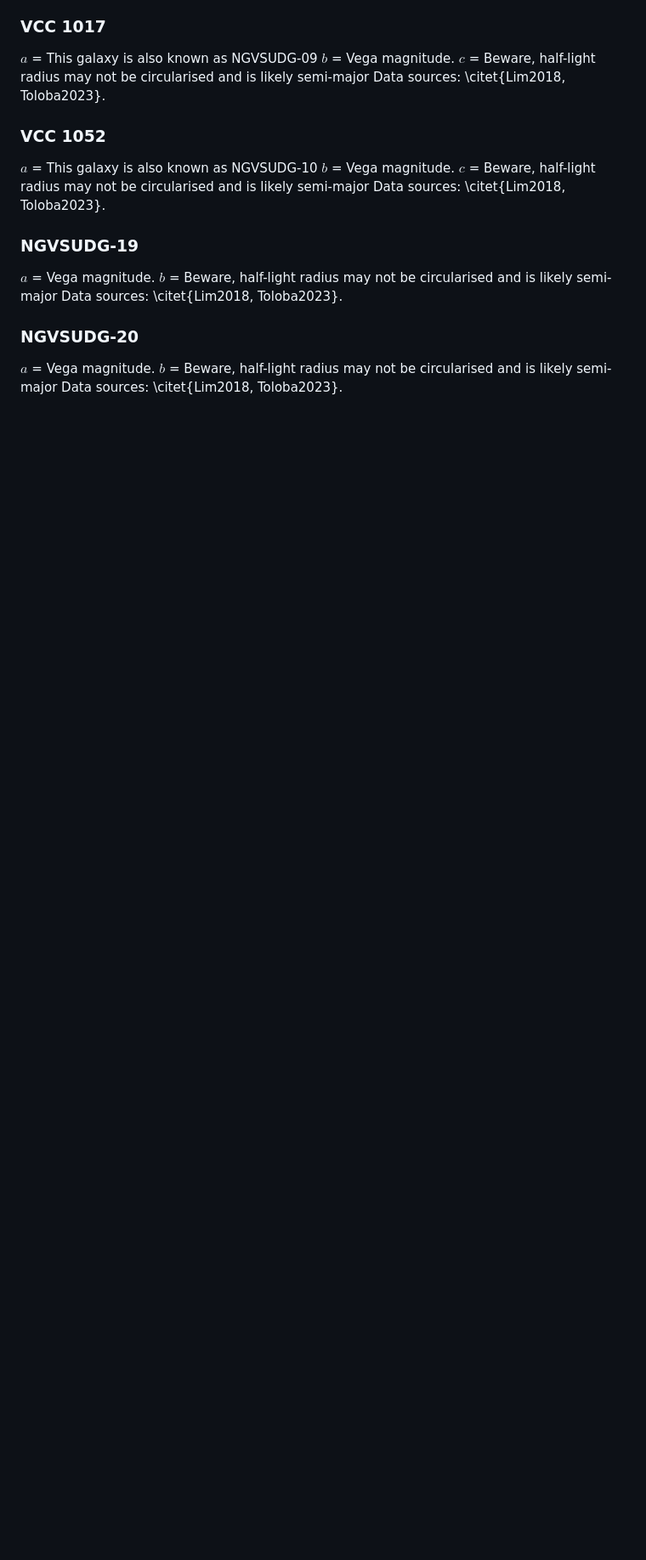
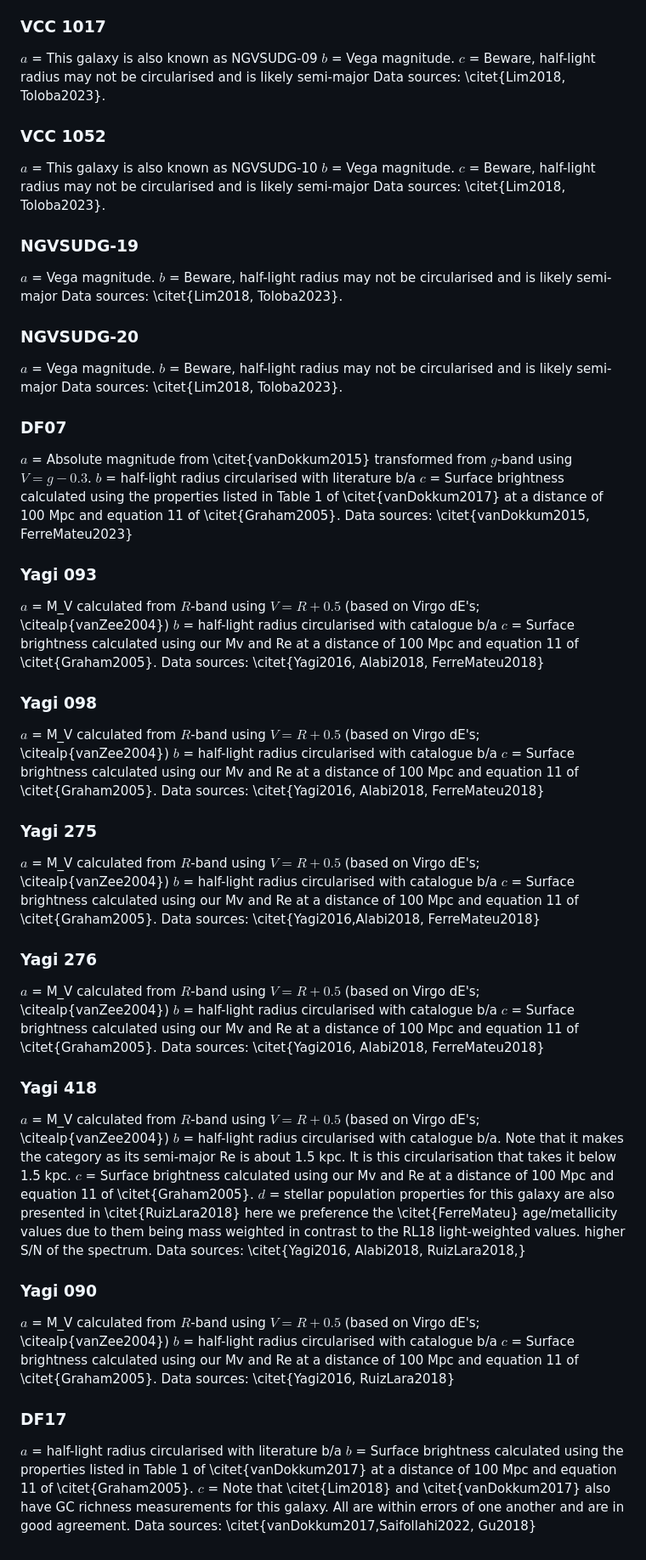
Before and after one commit to gannonjs/Published_Data, a Markdown page: UDG_Spectroscopic_Data/individual_galaxy_notes.md, the part around the change printed below. Shown: that part at 85% size. Rendered like a GitHub page; blank space fills up the shorter version.

```diff
--- a/UDG_Spectroscopic_Data/individual_galaxy_notes.md
+++ b/UDG_Spectroscopic_Data/individual_galaxy_notes.md
@@ -179,3 +179,52 @@ Data sources: \citet{Lim2018, Toloba2023}.
 $a$ = Vega magnitude.
 $b$ = Beware, half-light radius may not be circularised and is likely semi-major
 Data sources: \citet{Lim2018, Toloba2023}.
+
+### DF07
+$a$ = Absolute magnitude from \citet{vanDokkum2015} transformed from $g$-band using $V = g-0.3$.
+$b$ = half-light radius circularised with literature b/a
+$c$ = Surface brightness calculated using the properties listed in Table 1 of \citet{vanDokkum2017} at a distance of 100 Mpc and equation 11 of \citet{Graham2005}.
+Data sources: \citet{vanDokkum2015, FerreMateu2023}
+
+### Yagi 093
+$a$ = M_V calculated from $R$-band using $V = R + 0.5$ (based on Virgo dE's; \citealp{vanZee2004})
+$b$ = half-light radius circularised with catalogue b/a
+$c$ = Surface brightness calculated using our Mv and Re at a distance of 100 Mpc and equation 11 of \citet{Graham2005}.
+Data sources: \citet{Yagi2016, Alabi2018, FerreMateu2018}
+
+### Yagi 098
+$a$ = M_V calculated from $R$-band using $V = R + 0.5$ (based on Virgo dE's; \citealp{vanZee2004})
+$b$ = half-light radius circularised with catalogue b/a
+$c$ = Surface brightness calculated using our Mv and Re at a distance of 100 Mpc and equation 11 of \citet{Graham2005}.
+Data sources: \citet{Yagi2016, Alabi2018, FerreMateu2018}
+
+### Yagi 275
+$a$ = M_V calculated from $R$-band using $V = R + 0.5$ (based on Virgo dE's; \citealp{vanZee2004})
+$b$ = half-light radius circularised with catalogue b/a
+$c$ = Surface brightness calculated using our Mv and Re at a distance of 100 Mpc and equation 11 of \citet{Graham2005}.
+Data sources: \citet{Yagi2016,Alabi2018, FerreMateu2018}
+
+### Yagi 276
+$a$ = M_V calculated from $R$-band using $V = R + 0.5$ (based on Virgo dE's; \citealp{vanZee2004})
+$b$ = half-light radius circularised with catalogue b/a
+$c$ = Surface brightness calculated using our Mv and Re at a distance of 100 Mpc and equation 11 of \citet{Graham2005}.
+Data sources: \citet{Yagi2016, Alabi2018, FerreMateu2018}
+
+### Yagi 418
+$a$ = M_V calculated from $R$-band using $V = R + 0.5$ (based on Virgo dE's; \citealp{vanZee2004})
+$b$ = half-light radius circularised with catalogue b/a. Note that it makes the category as its semi-major Re is about 1.5 kpc. It is this circularisation that takes it below 1.5 kpc.
+$c$ = Surface brightness calculated using our Mv and Re at a distance of 100 Mpc and equation 11 of \citet{Graham2005}.
+$d$ = stellar population properties for this galaxy are also presented in \citet{RuizLara2018} here we preference the \citet{FerreMateu} age/metallicity values due to them being mass weighted in contrast to the RL18 light-weighted values. higher S/N of the spectrum.
+Data sources: \citet{Yagi2016, Alabi2018, RuizLara2018,}
+
+### Yagi 090
+$a$ = M_V calculated from $R$-band using $V = R + 0.5$ (based on Virgo dE's; \citealp{vanZee2004})
+$b$ = half-light radius circularised with catalogue b/a
+$c$ = Surface brightness calculated using our Mv and Re at a distance of 100 Mpc and equation 11 of \citet{Graham2005}.
+Data sources: \citet{Yagi2016, RuizLara2018}
+
+### DF17
+$a$ = half-light radius circularised with literature b/a
+$b$ = Surface brightness calculated using the properties listed in Table 1 of \citet{vanDokkum2017} at a distance of 100 Mpc and equation 11 of \citet{Graham2005}.
+$c$ = Note that \citet{Lim2018} and \citet{vanDokkum2017} also have GC richness measurements for this galaxy. All are within errors of one another and are in good agreement.
+Data sources: \citet{vanDokkum2017,Saifollahi2022, Gu2018}
```
Also changed, not shown: other parts of UDG_Spectroscopic_Data/individual_galaxy_notes.md (+2 -2 lines).
